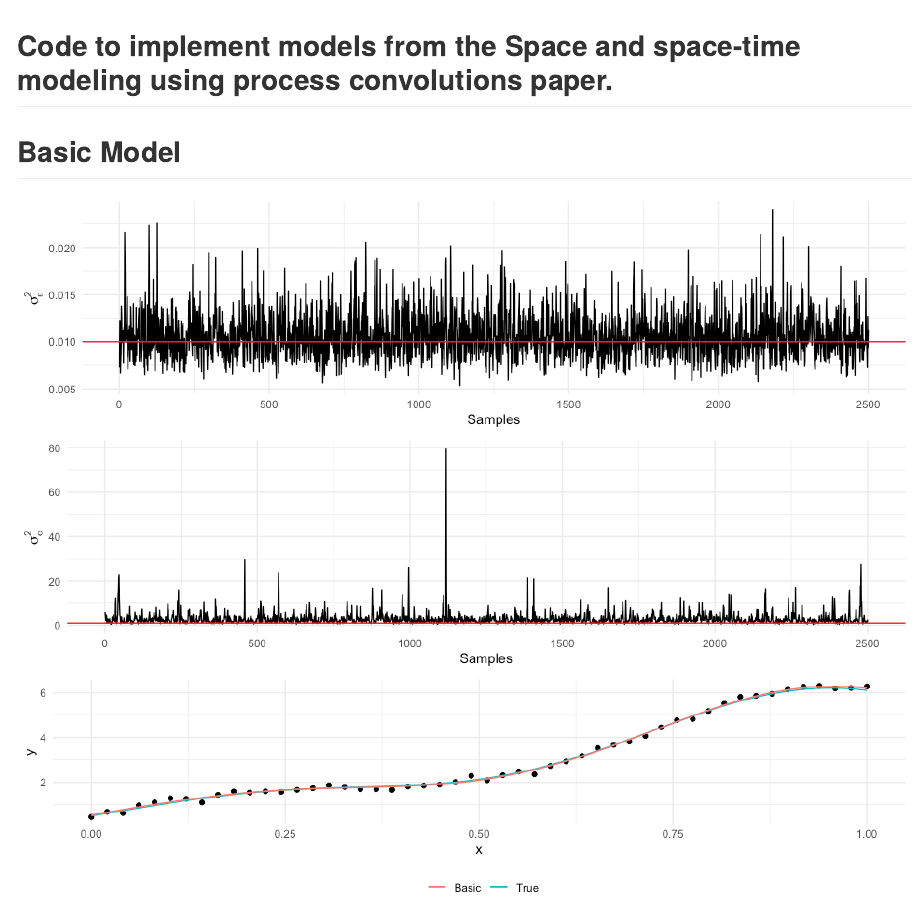
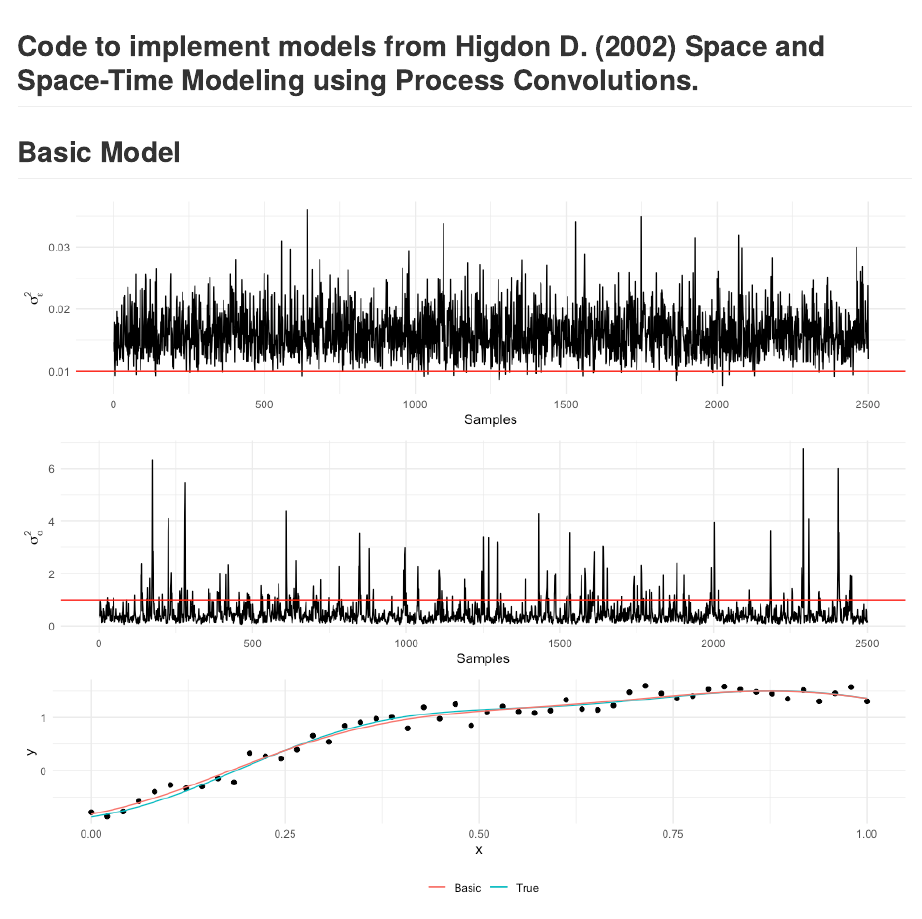
Before and after one commit to michaelellis003/process_convolutions, an R Markdown document (README.Rmd): the page in a window 1100 px wide, from its top. The pictures show the output file README.md that the author committed with the source, drawn offline in the style of GitHub.

Commit message:
update README

````diff
--- a/README.Rmd
+++ b/README.Rmd
@@ -6,7 +6,7 @@ output: github_document
 knitr::opts_chunk$set(echo = TRUE)
 ```
 
-## Code to implement models from the Space and space-time modeling using process convolutions paper.
+## Code to implement models from Higdon D. (2002) Space and Space-Time Modeling using Process Convolutions.
 
 ## Basic Model
 ```{r, include=TRUE, eval=TRUE, echo=FALSE, fig.height = 8, fig.width = 10, fig.align = "center"}
````
Also changed, not shown: README.md, README_files/figure-gfm/unnamed-chunk-1-1.png, README_files/figure-gfm/unnamed-chunk-2-1.png, 3 other files.
